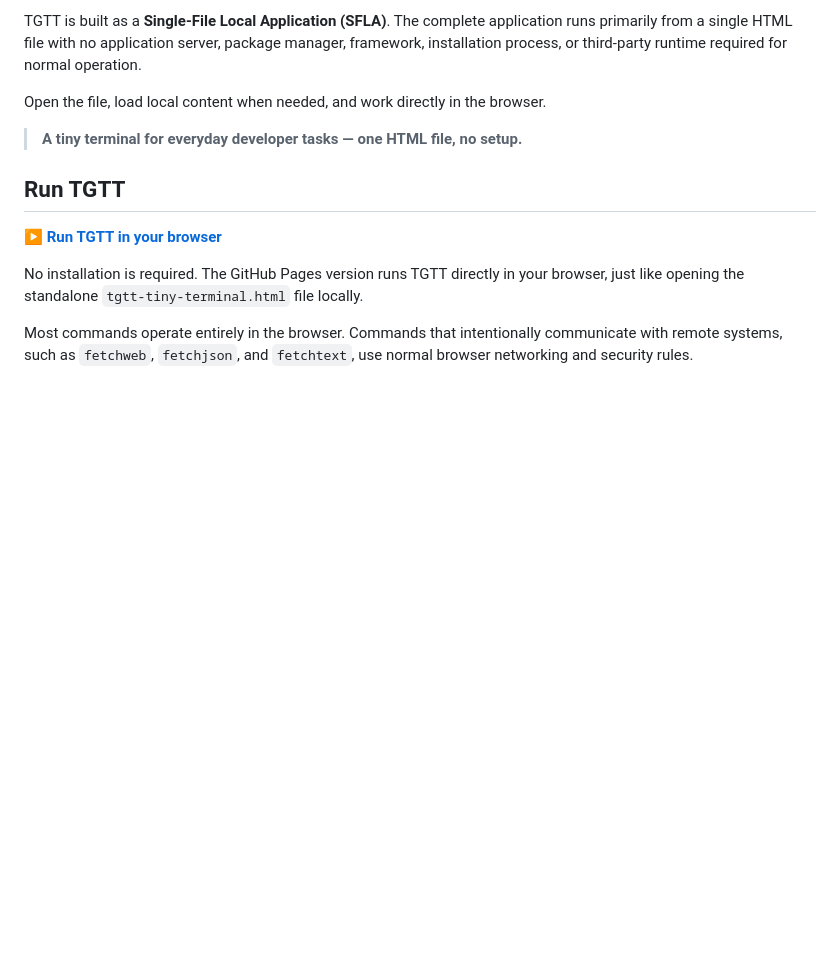
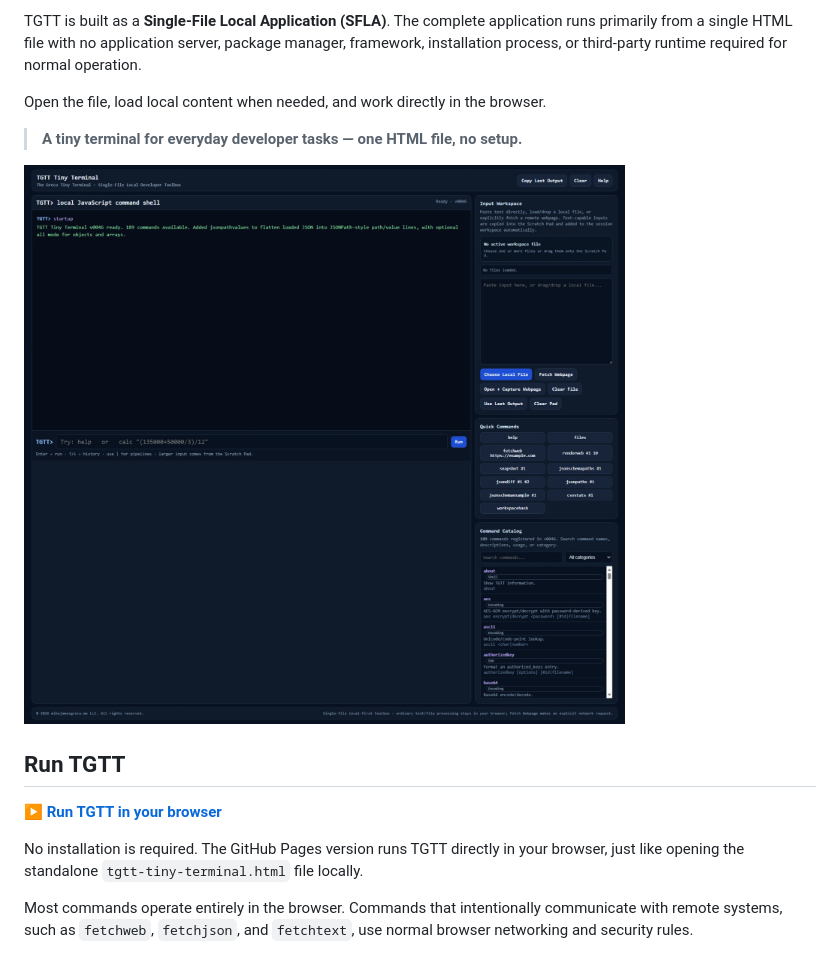
Before and after one commit to mikejamesgreco/tgtt-tiny-terminal, a Markdown page: README.md, the part around the change. Rendered like a GitHub page; blank space fills up the shorter version.

Commit message:
initial add

```diff
--- a/README.md
+++ b/README.md
@@ -9,6 +9,8 @@ TGTT is built as a **Single-File Local Application (SFLA)**. The complete applic
 Open the file, load local content when needed, and work directly in the browser.
 
 > **A tiny terminal for everyday developer tasks — one HTML file, no setup.**
+
+![TGTT Tiny Terminal screenshot](screenshot.jpeg)
 
 ## Run TGTT
 
```
